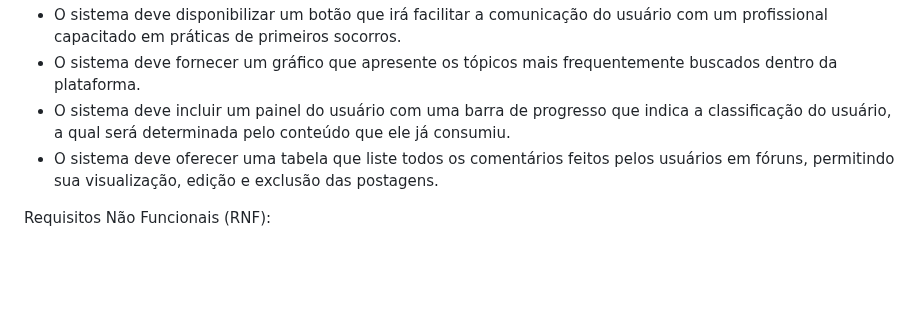
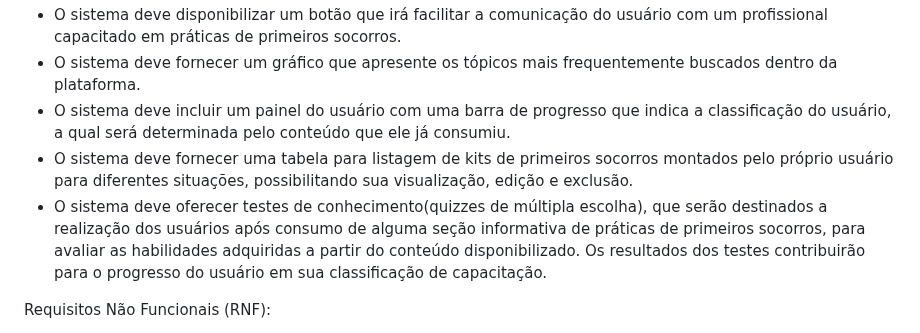
Before and after one commit to ICEI-PUC-Minas-PPLES-TI/plf-es-2024-1-ti1-0387200-primeira-ajuda-1, a Markdown page: docs/README.md, the part around the change. Drawn GitHub-style; blank space fills up the shorter version.

Commit message:
refactor/ atualiza requisitos

```diff
--- a/docs/README.md
+++ b/docs/README.md
@@ -104,7 +104,9 @@ Requisitos Funcionais (RF):
 - O sistema deve disponibilizar um botão que irá facilitar a comunicação do usuário com um profissional capacitado em práticas de primeiros socorros.
 - O sistema deve fornecer um gráfico que apresente os tópicos mais frequentemente buscados dentro da plataforma.
 - O sistema deve incluir um painel do usuário com uma barra de progresso que indica a classificação do usuário, a qual será determinada pelo conteúdo que ele já consumiu.
-- O sistema deve oferecer uma tabela que liste todos os comentários feitos pelos usuários em fóruns, permitindo sua visualização, edição e exclusão das postagens.
+- O sistema deve fornecer uma tabela para listagem de kits de primeiros socorros montados pelo próprio usuário para diferentes situações, possibilitando sua visualização, edição e exclusão.
+- O sistema deve oferecer testes de conhecimento(quizzes de múltipla escolha), que serão destinados a realização dos usuários após consumo de alguma seção informativa de práticas de primeiros socorros, para avaliar as habilidades adquiridas a partir do conteúdo disponibilizado. Os resultados dos testes contribuirão para o progresso do usuário em sua classificação de capacitação.
+
 
 Requisitos Não Funcionais (RNF):
 
```
